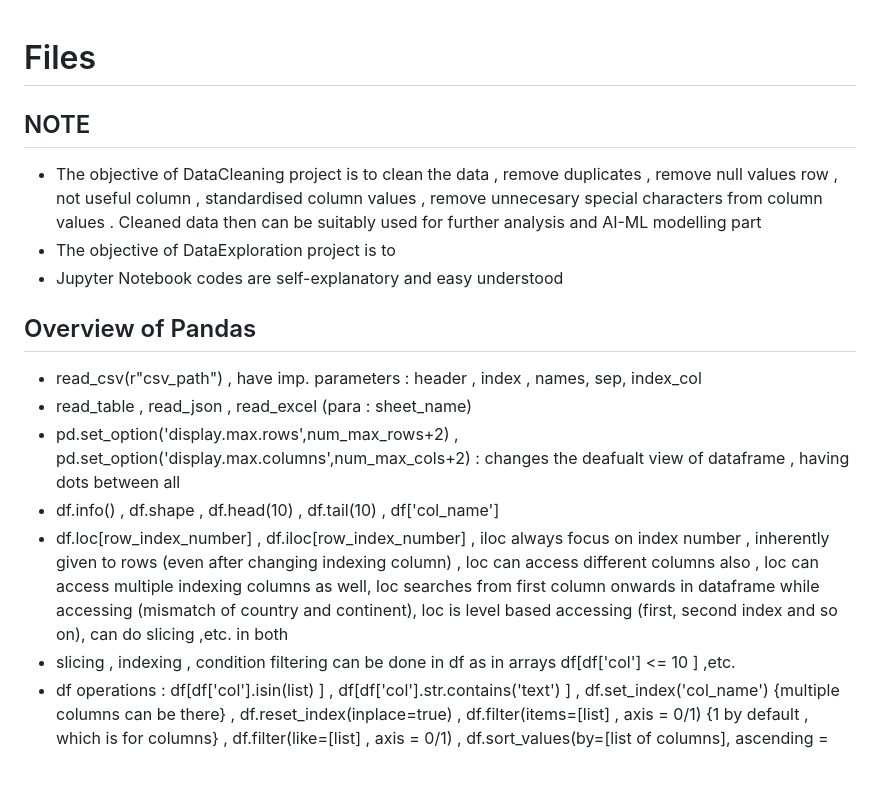
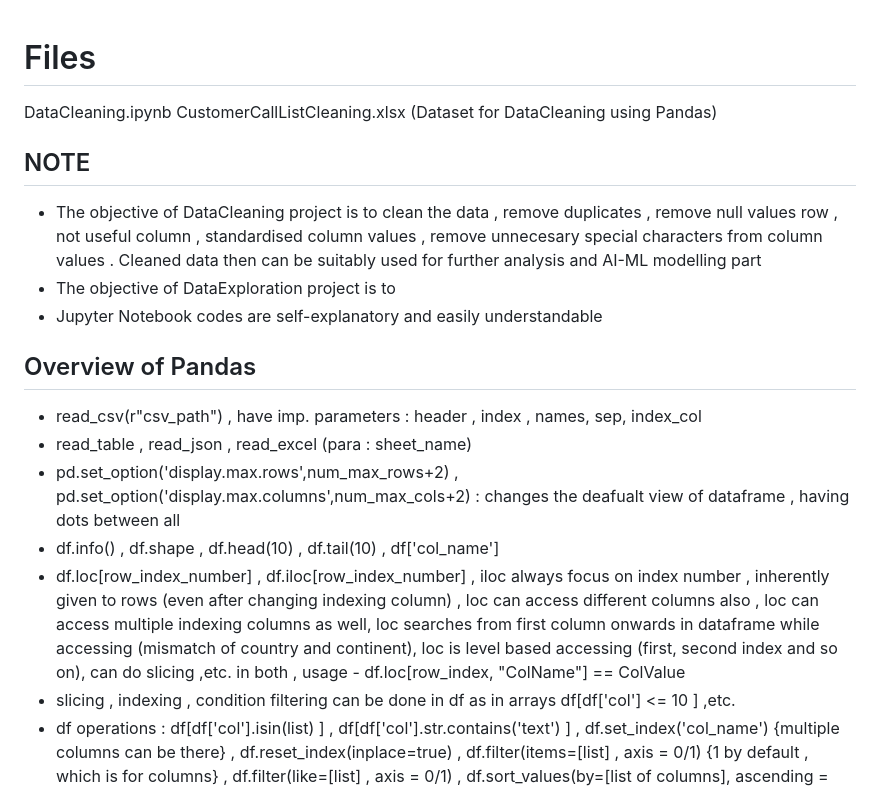
Before and after one commit to NITINSPATEL/Projects, a Markdown page: PandasProject/README.md, the part around the change. Drawn GitHub-style; blank space fills up the shorter version.

```diff
--- a/PandasProject/README.md
+++ b/PandasProject/README.md
@@ -1,16 +1,18 @@
 # Files #
+DataCleaning.ipynb
+CustomerCallListCleaning.xlsx (Dataset for DataCleaning using Pandas)
 
 ## NOTE ##
 - The objective of DataCleaning project is to clean the data , remove duplicates , remove null values row ,  not useful column , standardised column values , remove unnecesary special characters from column values . Cleaned data then can be suitably used for further analysis and AI-ML modelling part
 - The objective of DataExploration project is to
-- Jupyter Notebook codes are self-explanatory and easy understood
+- Jupyter Notebook codes are self-explanatory and easily understandable
 
 ## Overview of Pandas  ##
 - read_csv(r"csv_path") , have imp. parameters : header , index , names, sep,   index_col
 - read_table , read_json , read_excel (para : sheet_name)
 - pd.set_option('display.max.rows',num_max_rows+2) ,  pd.set_option('display.max.columns',num_max_cols+2)  : changes the deafualt view of dataframe , having dots between all
 - df.info() , df.shape , df.head(10) , df.tail(10) , df['col_name']
-- df.loc[row_index_number] , df.iloc[row_index_number] , iloc always focus on index number , inherently given to rows (even after changing indexing column) , loc can access different columns also  , loc can access multiple indexing columns as well, loc searches from first column onwards in dataframe while accessing (mismatch of country and continent), loc is level based accessing (first, second index and so on), can do slicing ,etc. in both
+- df.loc[row_index_number] , df.iloc[row_index_number] , iloc always focus on index number , inherently given to rows (even after changing indexing column) , loc can access different columns also  , loc can access multiple indexing columns as well, loc searches from first column onwards in dataframe while accessing (mismatch of country and continent), loc is level based accessing (first, second index and so on), can do slicing ,etc. in both   , usage - df.loc[row_index, "ColName"] == ColValue
 - slicing , indexing , condition filtering can be done in df as in arrays df[df['col'] <= 10 ] ,etc.
 -  df operations :  df[df['col'].isin(list) ] , df[df['col'].str.contains('text') ] , df.set_index('col_name')  {multiple columns can be there} , df.reset_index(inplace=true) , df.filter(items=[list] , axis = 0/1) {1 by default , which is for columns} ,  df.filter(like=[list] , axis = 0/1) , df.sort_values(by=[list of columns], ascending = [false,true, etc.]) {first column of list has highest priority}
 -  indexing : df.sort_index(ascending=[list IFF multiple column are list]) , iloc is number specific accessing (index umber is fixed , can't be changed) , loc access level by level all indexing columns
```
